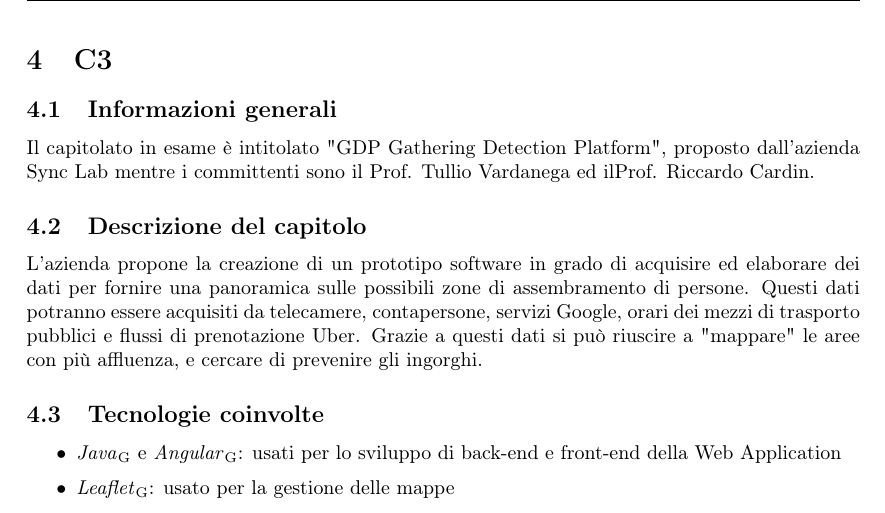
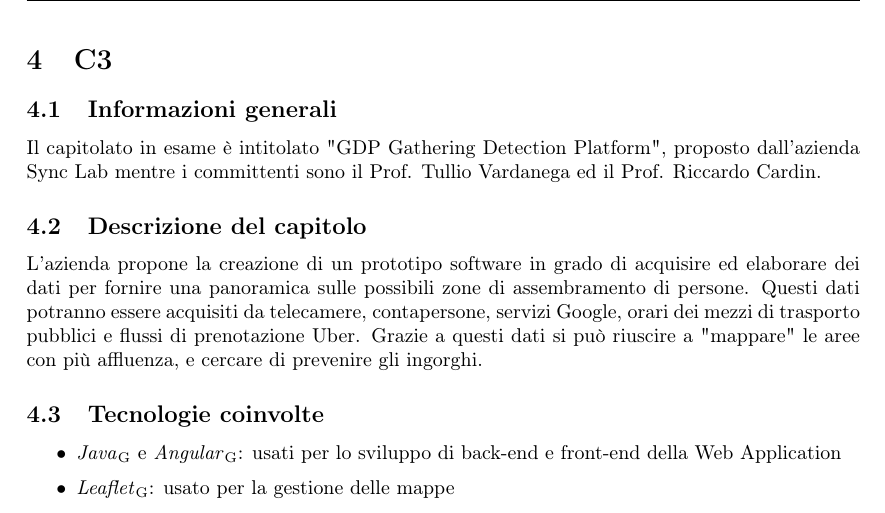
Before and after one commit to Sweleven/Documents, a LaTeX document (DocumentiInterni/StudioDiFattibilita/main.tex, which reads DocumentiInterni/StudioDiFattibilita/src/C3/main.tex): part of page 7 of 11, cut so that both start at the same text. Compiled offline with pdfLaTeX.

Commit message:
Update main.tex

```diff
--- a/DocumentiInterni/StudioDiFattibilita/src/C3/main.tex
+++ b/DocumentiInterni/StudioDiFattibilita/src/C3/main.tex
@@ -1,5 +1,5 @@
 \subsection{Informazioni generali}
-Il capitolato in esame è intitolato "GDP Gathering Detection Platform", proposto dall'azienda Sync Lab mentre i committenti sono il Prof. Tullio Vardanega ed ilProf. Riccardo Cardin.
+Il capitolato in esame è intitolato "GDP Gathering Detection Platform", proposto dall'azienda Sync Lab mentre i committenti sono il Prof. Tullio Vardanega ed il Prof. Riccardo Cardin.
 \subsection{Descrizione del capitolo}
 L'azienda propone la creazione di un prototipo software in grado di acquisire ed elaborare dei dati per fornire una panoramica sulle possibili zone di assembramento di persone.
 Questi dati potranno essere acquisiti da telecamere, contapersone, servizi Google, orari dei mezzi di trasporto pubblici e flussi di prenotazione Uber.
```
